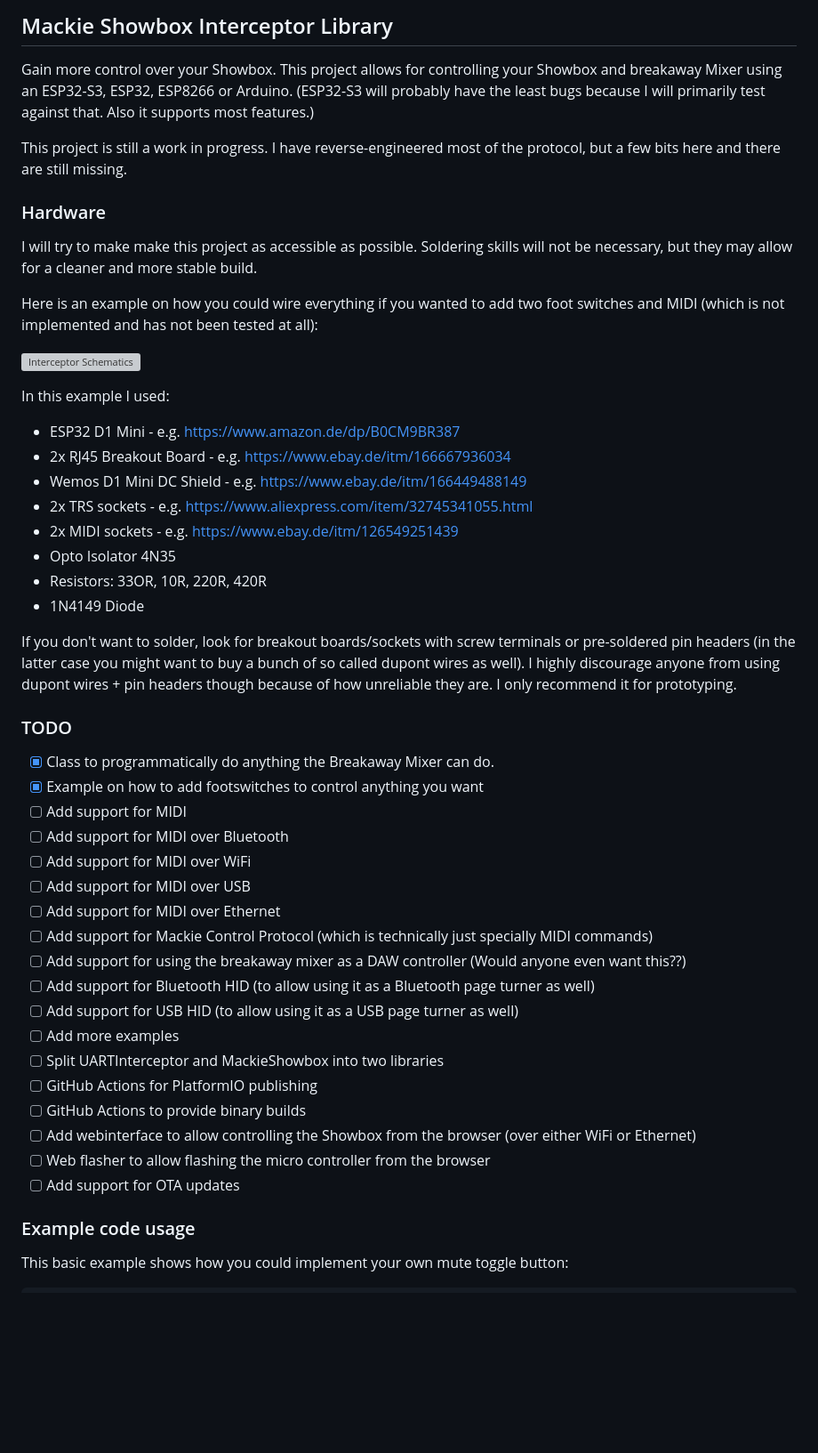
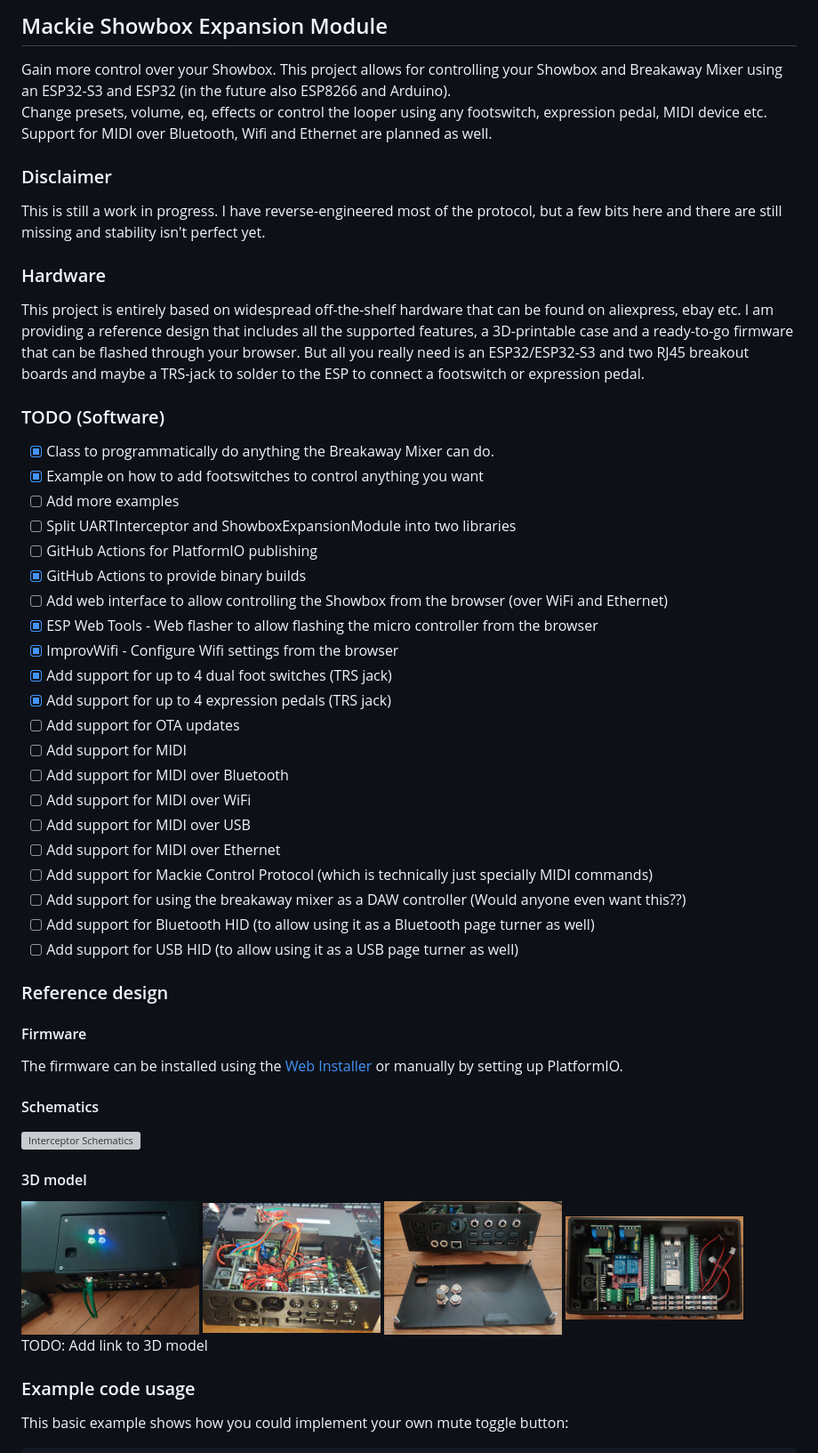
Before and after one commit to T-vK/ShowboxExpansionModule, a Markdown page: README.md, the part around the change. Shown at 89% size. Rendered like a GitHub page; pictures changed too: docs/expansion-module-front-open.jpeg (added), docs/expansion-module-open-wired.jpeg (added), docs/expansion-module-slid-in.jpeg (added); blank space fills up the shorter version; grey boxes are pictures that could not be loaded.

```diff
--- a/README.md
+++ b/README.md
@@ -1,31 +1,27 @@
-## Mackie Showbox Interceptor Library
+## Mackie Showbox Expansion Module
+Gain more control over your Showbox. This project allows for controlling your Showbox and Breakaway Mixer using an ESP32-S3 and ESP32 (in the future also ESP8266 and Arduino).
+Change presets, volume, eq, effects or control the looper using any footswitch, expression pedal, MIDI device etc. Support for MIDI over Bluetooth, Wifi and Ethernet are planned as well.
 
-Gain more control over your Showbox. This project allows for controlling your Showbox and breakaway Mixer using an ESP32-S3, ESP32, ESP8266 or Arduino. (ESP32-S3 will probably have the least bugs because I will primarily test against that. Also it supports most features.)
-
-This project is still a work in progress. I have reverse-engineered most of the protocol, but a few bits here and there are still missing.
+### Disclaimer
+This is still a work in progress. I have reverse-engineered most of the protocol, but a few bits here and there are still missing and stability isn't perfect yet.
 
 ### Hardware
-I will try to make make this project as accessible as possible. Soldering skills will not be necessary, but they may allow for a cleaner and more stable build.
+This project is entirely based on widespread off-the-shelf hardware that can be found on aliexpress, ebay etc.
+I am providing a reference design that includes all the supported features, a 3D-printable case and a ready-to-go firmware that can be flashed through your browser. But all you really need is an ESP32/ESP32-S3 and two RJ45 breakout boards and maybe a TRS-jack to solder to the ESP to connect a footswitch or expression pedal.
 
-Here is an example on how you could wire everything if you wanted to add two foot switches and MIDI (which is not implemented and has not been tested at all):
-
-![Interceptor Schematics](https://www.musiker-board.de/attachments/interceptorschematics-png.947497/)
-
-In this example I used:
-- ESP32 D1 Mini - e.g. https://www.amazon.de/dp/B0CM9BR387
-- 2x RJ45 Breakout Board - e.g. https://www.ebay.de/itm/166667936034
-- Wemos D1 Mini DC Shield - e.g. https://www.ebay.de/itm/166449488149
-- 2x TRS sockets  - e.g. https://www.aliexpress.com/item/32745341055.html
-- 2x MIDI sockets - e.g. https://www.ebay.de/itm/126549251439
-- Opto Isolator 4N35
-- Resistors: 33OR, 10R, 220R, 420R
-- 1N4149 Diode
-
-If you don't want to solder, look for breakout boards/sockets with screw terminals or pre-soldered pin headers (in the latter case you might want to buy a bunch of so called dupont wires as well). I highly discourage anyone from using dupont wires + pin headers though because of how unreliable they are. I only recommend it for prototyping.
-
-### TODO
+### TODO (Software)
 - [x] Class to programmatically do anything the Breakaway Mixer can do.
 - [x] Example on how to add footswitches to control anything you want
+- [ ] Add more examples
+- [ ] Split UARTInterceptor and ShowboxExpansionModule into two libraries
+- [ ] GitHub Actions for PlatformIO publishing
+- [x] GitHub Actions to provide binary builds
+- [ ] Add web interface to allow controlling the Showbox from the browser (over WiFi and Ethernet)
+- [x] ESP Web Tools - Web flasher to allow flashing the micro controller from the browser
+- [x] ImprovWifi - Configure Wifi settings from the browser
+- [x] Add support for up to 4 dual foot switches (TRS jack)
+- [x] Add support for up to 4 expression pedals (TRS jack)
+- [ ] Add support for OTA updates
 - [ ] Add support for MIDI
 - [ ] Add support for MIDI over Bluetooth
 - [ ] Add support for MIDI over WiFi
@@ -35,13 +31,21 @@ If you don't want to solder, look for breakout boards/sockets with screw termina
 - [ ] Add support for using the breakaway mixer as a DAW controller (Would anyone even want this??)
 - [ ] Add support for Bluetooth HID (to allow using it as a Bluetooth page turner as well)
 - [ ] Add support for USB HID (to allow using it as a USB page turner as well)
-- [ ] Add more examples
-- [ ] Split UARTInterceptor and MackieShowbox into two libraries
-- [ ] GitHub Actions for PlatformIO publishing
-- [ ] GitHub Actions to provide binary builds
-- [ ] Add webinterface to allow controlling the Showbox from the browser (over either WiFi or Ethernet)
-- [ ] Web flasher to allow flashing the micro controller from the browser
-- [ ] Add support for OTA updates
+
+### Reference design
+
+#### Firmware
+The firmware can be installed using the [Web Installer](https://t-vk.github.io/ShowboxExpansionModule/) or manually by setting up PlatformIO.
+
+#### Schematics
+![Interceptor Schematics](./docs/schematics.svg)
+
+#### 3D model
+[<img src="./docs/expansion-module-slid-in.jpeg" alt="Expansion Module Slid In" width="200"/>](./docs/expansion-module-slid-in.jpeg)
+[<img src="./docs/expansion-module-open-wired.jpeg" alt="Expansion Module Open Wired" width="200"/>](./docs/expansion-module-open-wired.jpeg)
+[<img src="./docs/expansion-module-front-open.jpeg" alt="Expansion Module Front Open" width="200"/>](./docs/expansion-module-front-open.jpeg)
+[<img src="./docs/expansion-module-top-open.jpeg" alt="Expansion Module Top Open" width="200"/>](./docs/expansion-module-top-open.jpeg)
+TODO: Add link to 3D model
 
 ### Example code usage
 This basic example shows how you could implement your own mute toggle button:
```
Also changed, not shown: 4 other files.
